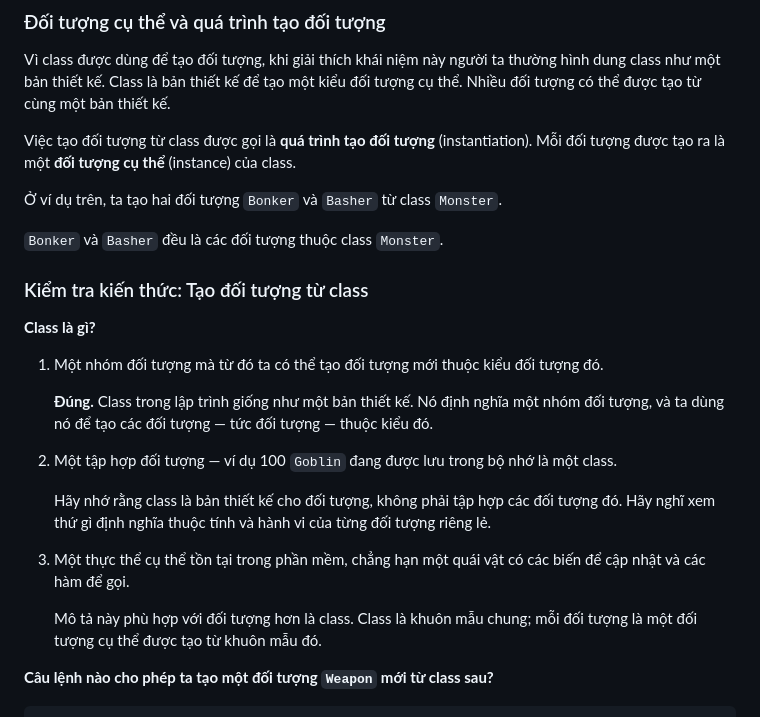
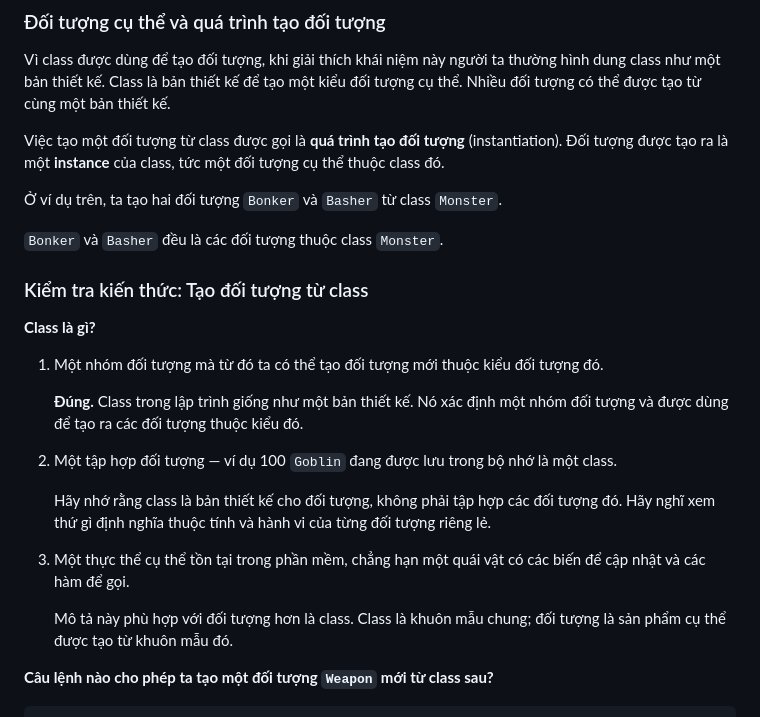
Before and after one commit to germineye/class-n-struct, a Markdown page: content/abstraction-and-class.2.md, the part around the change. GitHub-like rendering.

Commit message:
fix: refine instance terminology wording

```diff
--- a/content/abstraction-and-class.2.md
+++ b/content/abstraction-and-class.2.md
@@ -100,7 +100,7 @@ Từ class đó, ta có thể tạo ra các đối tượng cụ thể. Trong v
 
 Vì class được dùng để tạo đối tượng, khi giải thích khái niệm này người ta thường hình dung class như một bản thiết kế. Class là bản thiết kế để tạo một kiểu đối tượng cụ thể. Nhiều đối tượng có thể được tạo từ cùng một bản thiết kế.
 
-Việc tạo đối tượng từ class được gọi là **quá trình tạo đối tượng** (instantiation). Mỗi đối tượng được tạo ra là một **đối tượng cụ thể** (instance) của class.
+Việc tạo một đối tượng từ class được gọi là **quá trình tạo đối tượng** (instantiation). Đối tượng được tạo ra là một **instance** của class, tức một đối tượng cụ thể thuộc class đó.
 
 Ở ví dụ trên, ta tạo hai đối tượng `Bonker` và `Basher` từ class `Monster`.
 
@@ -112,7 +112,7 @@ Việc tạo đối tượng từ class được gọi là **quá trình tạo
 
 1. Một nhóm đối tượng mà từ đó ta có thể tạo đối tượng mới thuộc kiểu đối tượng đó.
 
-   **Đúng.** Class trong lập trình giống như một bản thiết kế. Nó định nghĩa một nhóm đối tượng, và ta dùng nó để tạo các đối tượng — tức đối tượng — thuộc kiểu đó.
+   **Đúng.** Class trong lập trình giống như một bản thiết kế. Nó xác định một nhóm đối tượng và được dùng để tạo ra các đối tượng thuộc kiểu đó.
 
 2. Một tập hợp đối tượng — ví dụ 100 `Goblin` đang được lưu trong bộ nhớ là một class.
 
@@ -120,7 +120,7 @@ Việc tạo đối tượng từ class được gọi là **quá trình tạo
 
 3. Một thực thể cụ thể tồn tại trong phần mềm, chẳng hạn một quái vật có các biến để cập nhật và các hàm để gọi.
 
-   Mô tả này phù hợp với đối tượng hơn là class. Class là khuôn mẫu chung; mỗi đối tượng là một đối tượng cụ thể được tạo từ khuôn mẫu đó.
+   Mô tả này phù hợp với đối tượng hơn là class. Class là khuôn mẫu chung; đối tượng là sản phẩm cụ thể được tạo từ khuôn mẫu đó.
 
 **Câu lệnh nào cho phép ta tạo một đối tượng `Weapon` mới từ class sau?**
 
```
